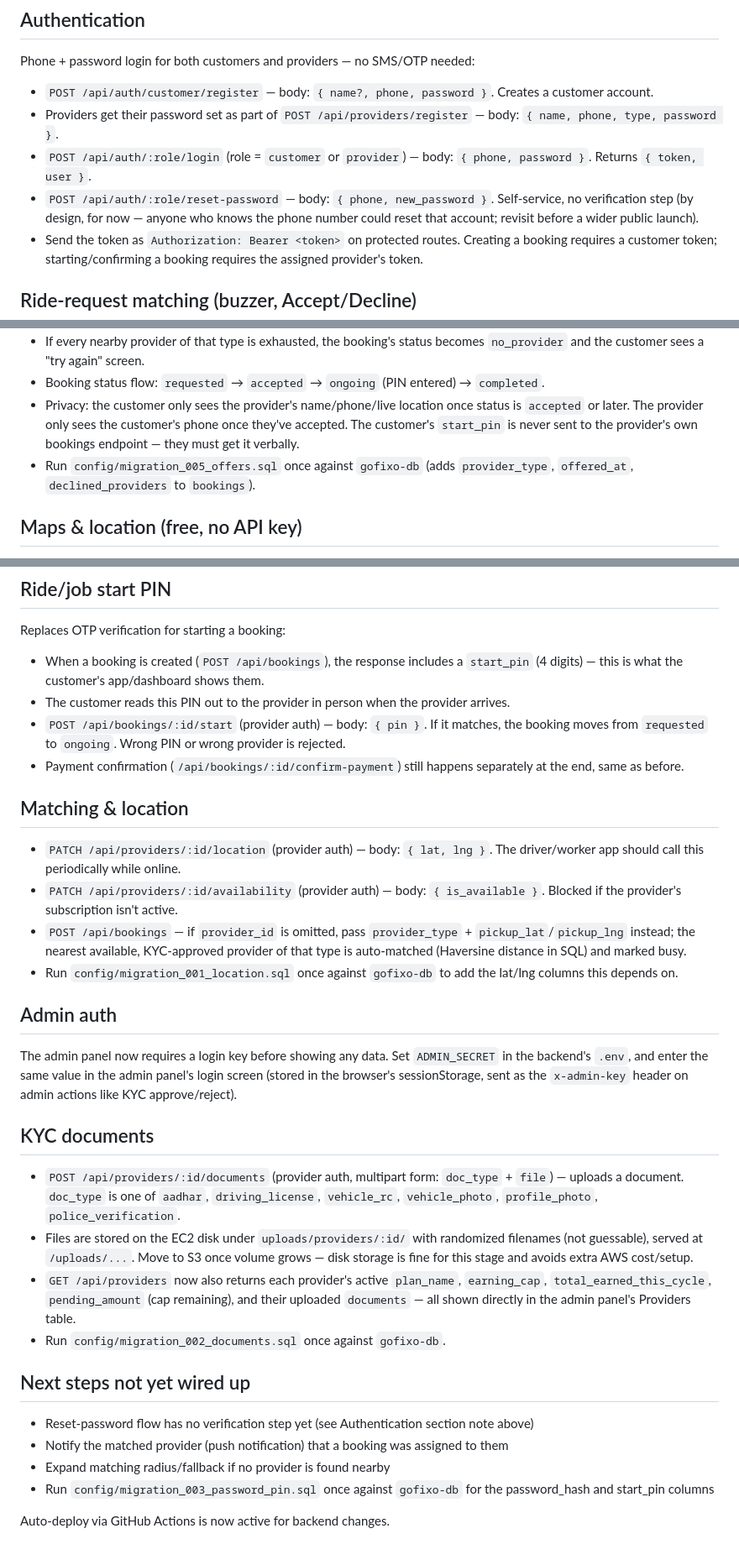
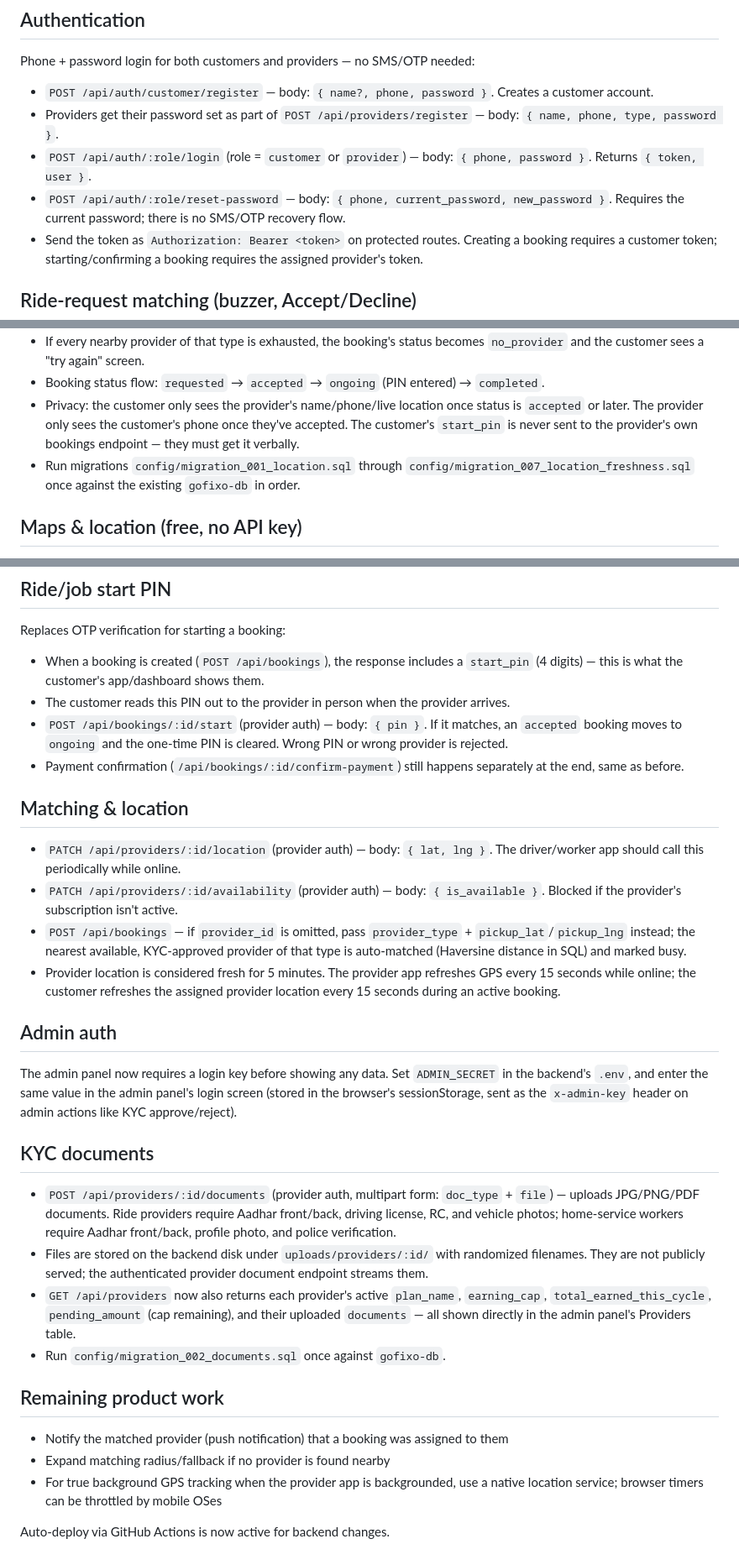
Before and after one commit to Anil1013/gofixo-platform, a Markdown page: README.md, 3 parts joined by grey strips. Shown at 84% size. Rendered like a GitHub page.

Commit message:
docs: synchronize setup and security documentation

```diff
--- a/README.md
+++ b/README.md
@@ -27,7 +27,7 @@ Phone + password login for both customers and providers — no SMS/OTP needed:
 - `POST /api/auth/customer/register` — body: `{ name?, phone, password }`. Creates a customer account.
 - Providers get their password set as part of `POST /api/providers/register` — body: `{ name, phone, type, password }`.
 - `POST /api/auth/:role/login` (role = `customer` or `provider`) — body: `{ phone, password }`. Returns `{ token, user }`.
-- `POST /api/auth/:role/reset-password` — body: `{ phone, new_password }`. Self-service, no verification step (by design, for now — anyone who knows the phone number could reset that account; revisit before a wider public launch).
+- `POST /api/auth/:role/reset-password` — body: `{ phone, current_password, new_password }`. Requires the current password; there is no SMS/OTP recovery flow.
 - Send the token as `Authorization: Bearer <token>` on protected routes. Creating a booking requires a customer token; starting/confirming a booking requires the assigned provider's token.
 
 ## Ride-request matching (buzzer, Accept/Decline)
@@ -39,7 +39,7 @@ Phone + password login for both customers and providers — no SMS/OTP needed:
 - If every nearby provider of that type is exhausted, the booking's status becomes `no_provider` and the customer sees a "try again" screen.
 - Booking status flow: `requested` → `accepted` → `ongoing` (PIN entered) → `completed`.
 - Privacy: the customer only sees the provider's name/phone/live location once status is `accepted` or later. The provider only sees the customer's phone once they've accepted. The customer's `start_pin` is never sent to the provider's own bookings endpoint — they must get it verbally.
-- Run `config/migration_005_offers.sql` once against `gofixo-db` (adds `provider_type`, `offered_at`, `declined_providers` to `bookings`).
+- Run migrations `config/migration_001_location.sql` through `config/migration_007_location_freshness.sql` once against the existing `gofixo-db` in order.
 
 ## Maps & location (free, no API key)
 
@@ -52,7 +52,7 @@ Phone + password login for both customers and providers — no SMS/OTP needed:
 Replaces OTP verification for starting a booking:
 - When a booking is created (`POST /api/bookings`), the response includes a `start_pin` (4 digits) — this is what the customer's app/dashboard shows them.
 - The customer reads this PIN out to the provider in person when the provider arrives.
-- `POST /api/bookings/:id/start` (provider auth) — body: `{ pin }`. If it matches, the booking moves from `requested` to `ongoing`. Wrong PIN or wrong provider is rejected.
+- `POST /api/bookings/:id/start` (provider auth) — body: `{ pin }`. If it matches, an `accepted` booking moves to `ongoing` and the one-time PIN is cleared. Wrong PIN or wrong provider is rejected.
 - Payment confirmation (`/api/bookings/:id/confirm-payment`) still happens separately at the end, same as before.
 
 ## Matching & location
@@ -60,7 +60,7 @@ Replaces OTP verification for starting a booking:
 - `PATCH /api/providers/:id/location` (provider auth) — body: `{ lat, lng }`. The driver/worker app should call this periodically while online.
 - `PATCH /api/providers/:id/availability` (provider auth) — body: `{ is_available }`. Blocked if the provider's subscription isn't active.
 - `POST /api/bookings` — if `provider_id` is omitted, pass `provider_type` + `pickup_lat`/`pickup_lng` instead; the nearest available, KYC-approved provider of that type is auto-matched (Haversine distance in SQL) and marked busy.
-- Run `config/migration_001_location.sql` once against `gofixo-db` to add the lat/lng columns this depends on.
+- Provider location is considered fresh for 5 minutes. The provider app refreshes GPS every 15 seconds while online; the customer refreshes the assigned provider location every 15 seconds during an active booking.
 
 ## Admin auth
 
@@ -68,16 +68,15 @@ The admin panel now requires a login key before showing any data. Set `ADMIN_SEC
 
 ## KYC documents
 
-- `POST /api/providers/:id/documents` (provider auth, multipart form: `doc_type` + `file`) — uploads a document. `doc_type` is one of `aadhar`, `driving_license`, `vehicle_rc`, `vehicle_photo`, `profile_photo`, `police_verification`.
-- Files are stored on the EC2 disk under `uploads/providers/:id/` with randomized filenames (not guessable), served at `/uploads/...`. Move to S3 once volume grows — disk storage is fine for this stage and avoids extra AWS cost/setup.
+- `POST /api/providers/:id/documents` (provider auth, multipart form: `doc_type` + `file`) — uploads JPG/PNG/PDF documents. Ride providers require Aadhar front/back, driving license, RC, and vehicle photos; home-service workers require Aadhar front/back, profile photo, and police verification.
+- Files are stored on the backend disk under `uploads/providers/:id/` with randomized filenames. They are not publicly served; the authenticated provider document endpoint streams them.
 - `GET /api/providers` now also returns each provider's active `plan_name`, `earning_cap`, `total_earned_this_cycle`, `pending_amount` (cap remaining), and their uploaded `documents` — all shown directly in the admin panel's Providers table.
 - Run `config/migration_002_documents.sql` once against `gofixo-db`.
 
-## Next steps not yet wired up
+## Remaining product work
 
-- Reset-password flow has no verification step yet (see Authentication section note above)
 - Notify the matched provider (push notification) that a booking was assigned to them
 - Expand matching radius/fallback if no provider is found nearby
-- Run `config/migration_003_password_pin.sql` once against `gofixo-db` for the password_hash and start_pin columns
+- For true background GPS tracking when the provider app is backgrounded, use a native location service; browser timers can be throttled by mobile OSes
 
 Auto-deploy via GitHub Actions is now active for backend changes.
```
